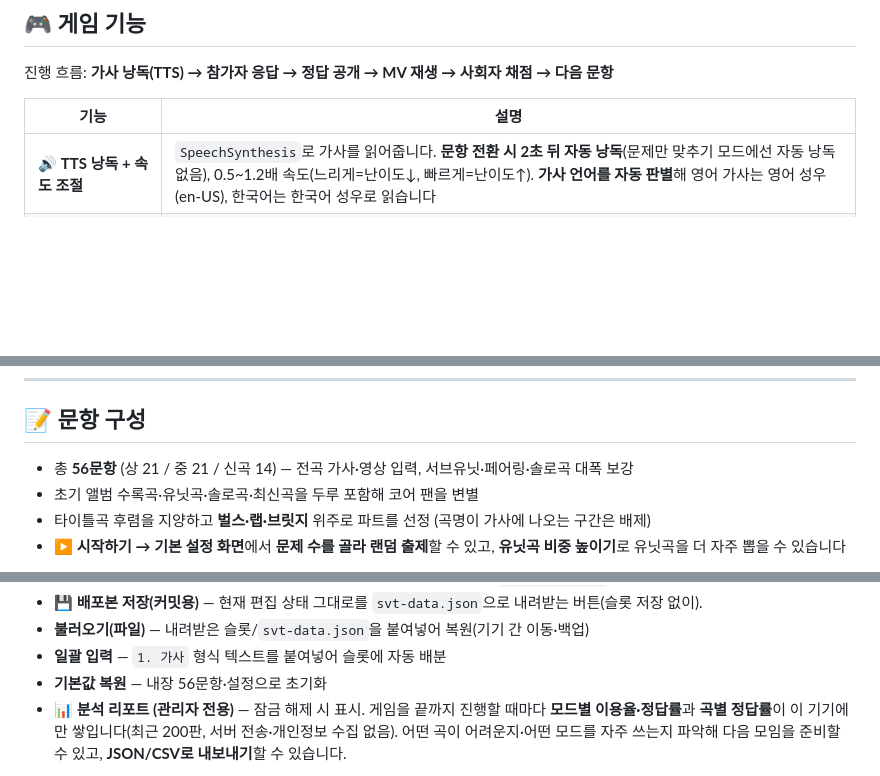
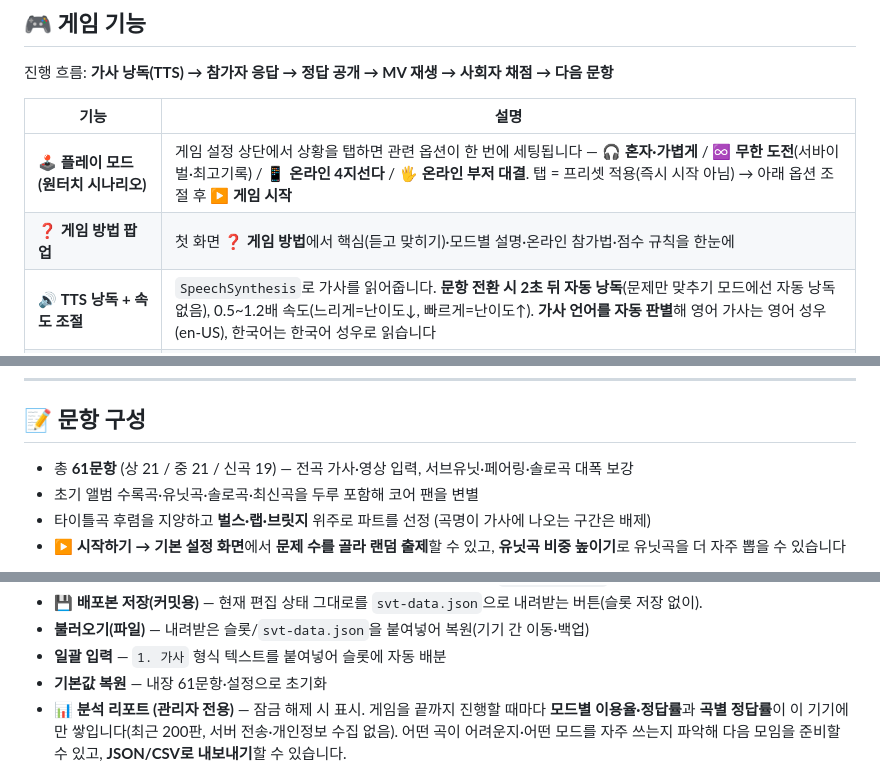
Before and after one commit to Alfira0526/SVT_Lyrics, a Markdown page: README.md, 3 parts joined by grey strips. Rendered like a GitHub page; blank space fills up the shorter version.

```diff
--- a/README.md
+++ b/README.md
@@ -99,6 +100,8 @@ https://alfira0526.github.io/SVT_Lyrics/
 
 | 기능 | 설명 |
 |---|---|
+| 🕹️ **플레이 모드 (원터치 시나리오)** | 게임 설정 상단에서 상황을 탭하면 관련 옵션이 한 번에 세팅됩니다 — 🎧 **혼자·가볍게** / ♾️ **무한 도전**(서바이벌·최고기록) / 📱 **온라인 4지선다** / 🖐 **온라인 부저 대결**. 탭 = 프리셋 적용(즉시 시작 아님) → 아래 옵션 조절 후 **▶ 게임 시작** |
+| ❓ **게임 방법 팝업** | 첫 화면 **❓ 게임 방법**에서 핵심(듣고 맞히기)·모드별 설명·온라인 참가법·점수 규칙을 한눈에 |
 | 🔊 **TTS 낭독 + 속도 조절** | `SpeechSynthesis`로 가사를 읽어줍니다. **문항 전환 시 2초 뒤 자동 낭독**(문제만 맞추기 모드에선 자동 낭독 없음), 0.5~1.2배 속도(느리게=난이도↓, 빠르게=난이도↑). **가사 언어를 자동 판별**해 영어 가사는 영어 성우(en-US), 한국어는 한국어 성우로 읽습니다 |
 | 🙈 **가사 가리기 (듣기 전용) · 기본 ON** | 이 게임의 **핵심 모드** — 화면 가사를 가리고 **낭독만 듣고** 맞힙니다. 게임 설정 첫 카드로 노출되며(초보 모임은 끌 수 있음), 진행 중 토글로도 전환. 4지선다·문제만 맞추기는 변별력↓ 보조 모드 |
 | 💡 **힌트 (랜덤 3개)** | 6종(구성·제목 초성·발매 연도·파트·첫 글자·앨범 종류) 중 문항마다 **랜덤 3개**를 순차 공개 |
@@ -128,7 +133,7 @@ https://alfira0526.github.io/SVT_Lyrics/
 
 ## 📝 문항 구성
 
-- 총 **56문항** (상 21 / 중 21 / 신곡 14) — 전곡 가사·영상 입력, 서브유닛·페어링·솔로곡 대폭 보강
+- 총 **61문항** (상 21 / 중 21 / 신곡 19) — 전곡 가사·영상 입력, 서브유닛·페어링·솔로곡 대폭 보강
 - 초기 앨범 수록곡·유닛곡·솔로곡·최신곡을 두루 포함해 코어 팬을 변별
 - 타이틀곡 후렴을 지양하고 **벌스·랩·브릿지** 위주로 파트를 선정 (곡명이 가사에 나오는 구간은 배제)
 - **▶ 시작하기 → 기본 설정 화면**에서 **문제 수를 골라 랜덤 출제**할 수 있고, **유닛곡 비중 높이기**로 유닛곡을 더 자주 뽑을 수 있습니다
@@ -157,7 +162,7 @@ https://alfira0526.github.io/SVT_Lyrics/
 - **💾 배포본 저장(커밋용)** — 현재 편집 상태 그대로를 `svt-data.json`으로 내려받는 버튼(슬롯 저장 없이).
 - **불러오기(파일)** — 내려받은 슬롯/`svt-data.json`을 붙여넣어 복원(기기 간 이동·백업)
 - **일괄 입력** — `1. 가사` 형식 텍스트를 붙여넣어 슬롯에 자동 배분
-- **기본값 복원** — 내장 56문항·설정으로 초기화
+- **기본값 복원** — 내장 61문항·설정으로 초기화
 - **📊 분석 리포트 (관리자 전용)** — 잠금 해제 시 표시. 게임을 끝까지 진행할 때마다 **모드별 이용율·정답률**과 **곡별 정답률**이 이 기기에만 쌓입니다(최근 200판, 서버 전송·개인정보 수집 없음). 어떤 곡이 어려운지·어떤 모드를 자주 쓰는지 파악해 다음 모임을 준비할 수 있고, **JSON/CSV로 내보내기**할 수 있습니다.
 
 > 게임 옵션(문제 수·타이머·팀전·4지선다)은 **▶ 시작하기 → 기본 설정 화면**에 모여 있고,
```
Also changed, not shown: other parts of README.md (+8 -5 lines).
